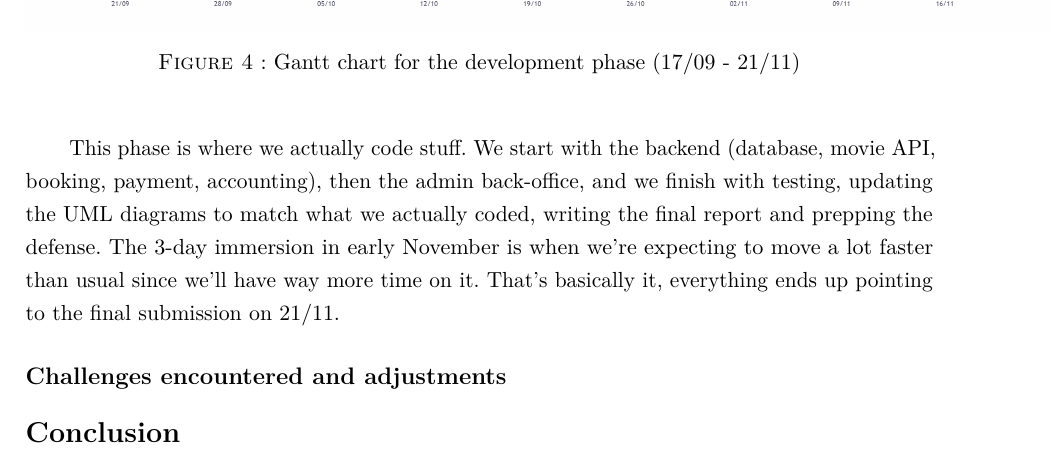
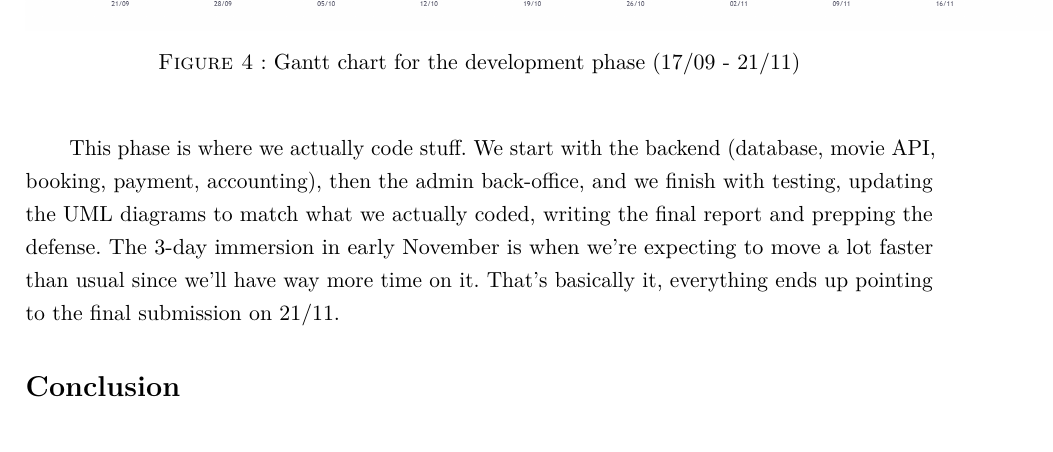
Before and after one commit to nolannb35/ENSAI-2A-projet-info-team6, a Quarto document (doc/assessment/analysis_file.qmd): part of page 6 of 6, cut so that both start at the same text. The pictures show the output file doc/assessment/analysis_file.pdf that the author committed with the source.

Commit message:
end of part4

```diff
--- a/doc/assessment/analysis_file.qmd
+++ b/doc/assessment/analysis_file.qmd
@@ -217,8 +217,4 @@ move a lot faster than usual since we'll have way more time on it. That's
 basically it, everything ends up pointing to the final submission on
 21/11.
 
-
-## Challenges encountered and adjustments
-
-
 # Conclusion
```
Also changed, not shown: doc/assessment/analysis_file.pdf.
